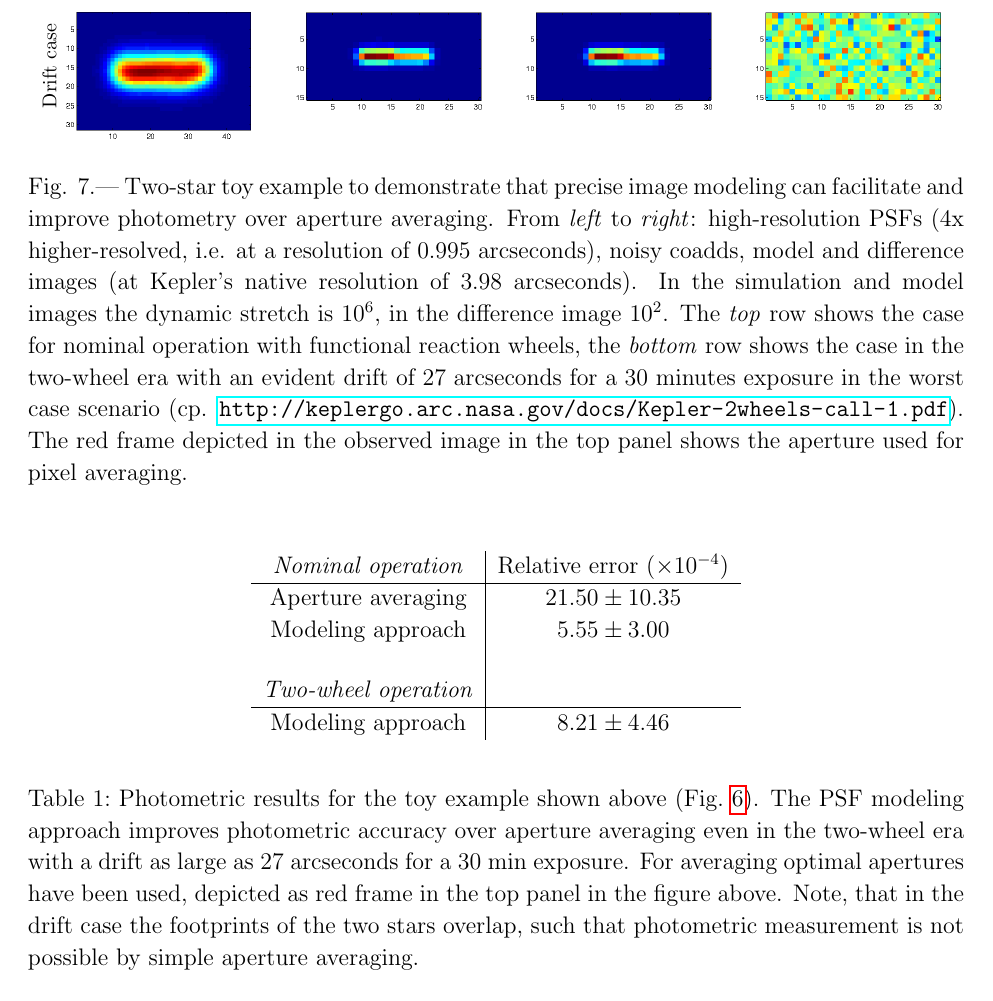
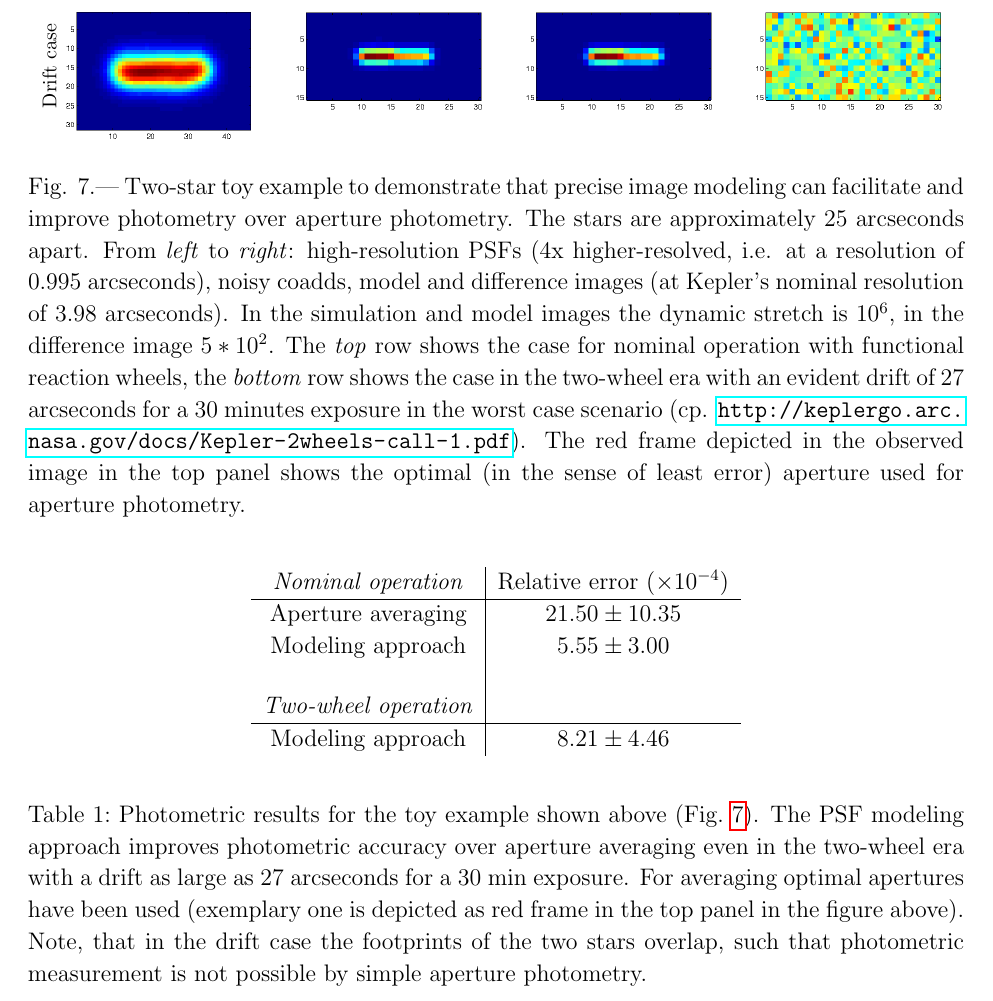
Before and after one commit to davidwhogg/SaveKepler, a LaTeX paper (whitepaper/sk.tex): part of page 24 of 24, cut so that both start at the same text. Compiled offline with pdfLaTeX.

Commit message:
Fixed figure label of Fig 7 and did some final edits in captions for Fig 7 and Table 1

```diff
--- a/whitepaper/sk.tex
+++ b/whitepaper/sk.tex
@@ -1025,23 +1025,24 @@ rather than the 48-exposure series used here, so performance could in principle
 \hspace{-2mm}Hi-res PSF \hspace{18mm} Simulated image \hspace{16mm} Model image
 \hspace{18mm} Difference\\
 \rotatebox{90}{\hspace{6mm}Drift case \hspace{6mm}Nominal operation }\includegraphics[width=0.95\textwidth]{photometry_with_psf_with_frame2.png}
-
 \caption{Two-star toy example to demonstrate that precise image
   modeling can facilitate and improve photometry over aperture
-  averaging. From \emph{left} to \emph{right}: high-resolution PSFs
+  photometry. The stars are approximately 25 arcseconds apart.
+  From \emph{left} to \emph{right}: high-resolution PSFs
   (4x higher-resolved, i.e. at a resolution of 0.995 arcseconds),
-  noisy coadds, model and difference images (at Kepler's native
+  noisy coadds, model and difference images (at Kepler's nominal
   resolution of 3.98 arcseconds). In the simulation and model images
-  the dynamic stretch is $10^6$, in the difference image $10^2$. The
+  the dynamic stretch is $10^6$, in the difference image $5*10^2$. The
   \emph{top} row shows the case for nominal operation with functional
   reaction wheels, the \emph{bottom} row shows the case in the
-  two-wheel era with an evident drift of 27 arcseconds for a 30 minutes
-  exposure in the worst case scenario (cp.
+  two-wheel era with an evident drift of 27 arcseconds for a 30
+  minutes exposure in the worst case scenario (cp.
   \url{http://keplergo.arc.nasa.gov/docs/Kepler-2wheels-call-1.pdf}). The
   red frame depicted in the observed image in the top panel shows the
-  aperture used for pixel averaging.}
+  optimal (in the sense of least error) aperture used for aperture
+  photometry.
+  \label{fig:photometry}}
 \end{center}
-\label{fig:photometry}
 \end{figure}
 
 \begin{table}[b]
@@ -1060,10 +1061,10 @@ Modeling approach &  $8.21 \pm 4.46$ \\
   (Fig.~\ref{fig:photometry}). The PSF modeling approach improves
   photometric accuracy over aperture averaging even in the two-wheel
   era with a drift as large as 27 arcseconds for a 30 min exposure.
-  For averaging optimal apertures have been used, depicted as red
-  frame in the top panel in the figure above. Note, that in the drift case the footprints of the two
+  For averaging optimal apertures have been used (exemplary one is depicted as red
+  frame in the top panel in the figure above). Note, that in the drift case the footprints of the two
   stars overlap, such that photometric measurement is not possible by
-  simple aperture averaging.}
+  simple aperture photometry.}
 
 \label{tab:photometry}
 \end{table}
```
